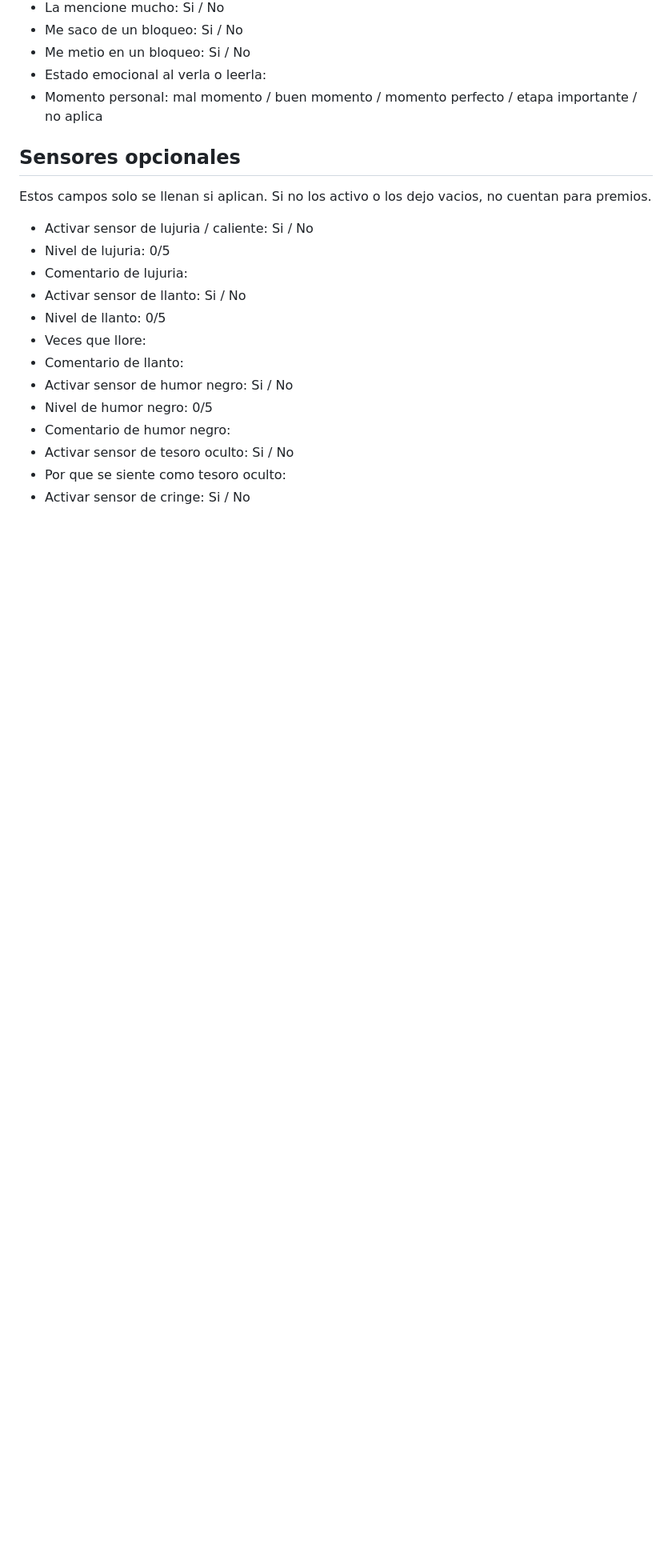
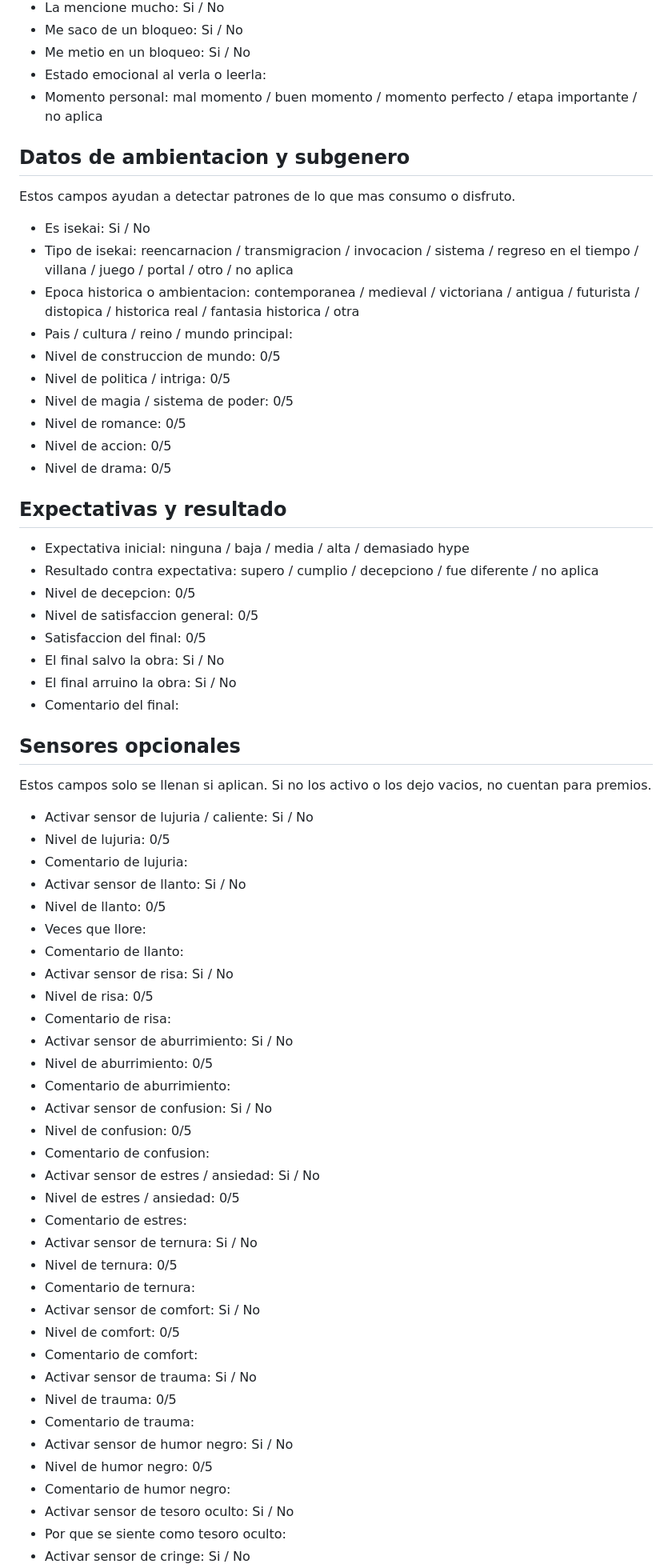
Before and after one commit to copymary9170/pas-mental-de-libros, a Markdown page: plantillas/entrada.md, the part around one of its changes. Shown at 80% size. Rendered like a GitHub page; blank space fills up the shorter version.

Commit message:
Agregar sensores ampliados de lectura y narrativa

```diff
--- a/plantillas/entrada.md
+++ b/plantillas/entrada.md
@@ -34,6 +34,32 @@ Estas señales ayudan a que despues pueda determinar premios sin que tengas que
 - Estado emocional al verla o leerla:
 - Momento personal: mal momento / buen momento / momento perfecto / etapa importante / no aplica
 
+## Datos de ambientacion y subgenero
+
+Estos campos ayudan a detectar patrones de lo que mas consumo o disfruto.
+
+- Es isekai: Si / No
+- Tipo de isekai: reencarnacion / transmigracion / invocacion / sistema / regreso en el tiempo / villana / juego / portal / otro / no aplica
+- Epoca historica o ambientacion: contemporanea / medieval / victoriana / antigua / futurista / distopica / historica real / fantasia historica / otra
+- Pais / cultura / reino / mundo principal:
+- Nivel de construccion de mundo: 0/5
+- Nivel de politica / intriga: 0/5
+- Nivel de magia / sistema de poder: 0/5
+- Nivel de romance: 0/5
+- Nivel de accion: 0/5
+- Nivel de drama: 0/5
+
+## Expectativas y resultado
+
+- Expectativa inicial: ninguna / baja / media / alta / demasiado hype
+- Resultado contra expectativa: supero / cumplio / decepciono / fue diferente / no aplica
+- Nivel de decepcion: 0/5
+- Nivel de satisfaccion general: 0/5
+- Satisfaccion del final: 0/5
+- El final salvo la obra: Si / No
+- El final arruino la obra: Si / No
+- Comentario del final:
+
 ## Sensores opcionales
 
 Estos campos solo se llenan si aplican. Si no los activo o los dejo vacios, no cuentan para premios.
@@ -45,6 +71,27 @@ Estos campos solo se llenan si aplican. Si no los activo o los dejo vacios, no c
 - Nivel de llanto: 0/5
 - Veces que llore:
 - Comentario de llanto:
+- Activar sensor de risa: Si / No
+- Nivel de risa: 0/5
+- Comentario de risa:
+- Activar sensor de aburrimiento: Si / No
+- Nivel de aburrimiento: 0/5
+- Comentario de aburrimiento:
+- Activar sensor de confusion: Si / No
+- Nivel de confusion: 0/5
+- Comentario de confusion:
+- Activar sensor de estres / ansiedad: Si / No
+- Nivel de estres / ansiedad: 0/5
+- Comentario de estres:
+- Activar sensor de ternura: Si / No
+- Nivel de ternura: 0/5
+- Comentario de ternura:
+- Activar sensor de comfort: Si / No
+- Nivel de comfort: 0/5
+- Comentario de comfort:
+- Activar sensor de trauma: Si / No
+- Nivel de trauma: 0/5
+- Comentario de trauma:
 - Activar sensor de humor negro: Si / No
 - Nivel de humor negro: 0/5
 - Comentario de humor negro:
```
Also changed, not shown: other parts of plantillas/entrada.md (+20 -2 lines).
